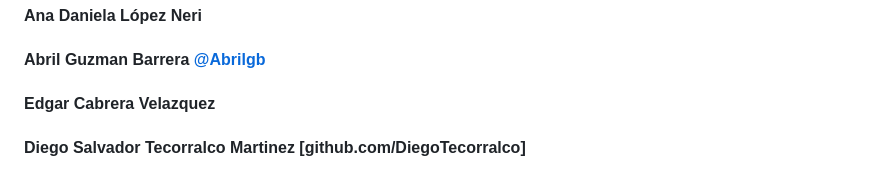
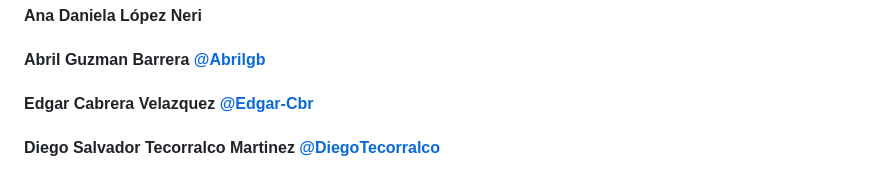
Before and after one commit to DanielaLopez66/MicroAyuda-Proyecto, a Markdown page: README.md, the part around the change. Rendered like a GitHub page.

```diff
--- a/README.md
+++ b/README.md
@@ -156,5 +156,5 @@ El material deberá ser acorde su problema
 # Autores
 #### Ana Daniela López Neri
 #### Abril Guzman Barrera [@Abrilgb](https://github.com/Abrilgb)
-#### Edgar Cabrera Velazquez
-#### Diego Salvador Tecorralco Martinez [github.com/DiegoTecorralco]
+#### Edgar Cabrera Velazquez [@Edgar-Cbr](github.com/Edgar-Cbr)
+#### Diego Salvador Tecorralco Martinez [@DiegoTecorralco](github.com/DiegoTecorralco)
```
